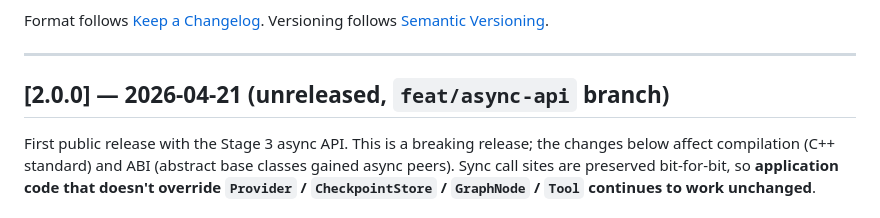
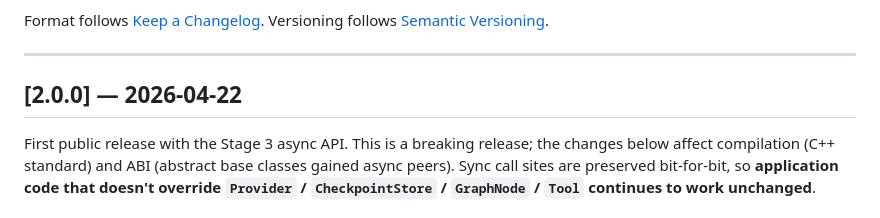
Before and after one commit to fox1245/NeoGraph, a Markdown page: CHANGELOG.md, the part around the change. Rendered like a GitHub page.

Commit message:
docs: mark 2.0.0 as released (2026-04-22)
Remove the "(unreleased, feat/async-api branch)" marker — the Windows
CI lockdown landed (2e0812b) with all three platforms green, so the
release is being cut from this state.

Co-Authored-By: Claude Opus 4.7 (1M context) <noreply@anthropic.com>

```diff
--- a/CHANGELOG.md
+++ b/CHANGELOG.md
@@ -7,7 +7,7 @@ Versioning follows [Semantic Versioning](https://semver.org/spec/v2.0.0.html).
 
 ---
 
-## [2.0.0] — 2026-04-21 (unreleased, `feat/async-api` branch)
+## [2.0.0] — 2026-04-22
 
 First public release with the Stage 3 async API. This is a breaking
 release; the changes below affect compilation (C++ standard) and
```
